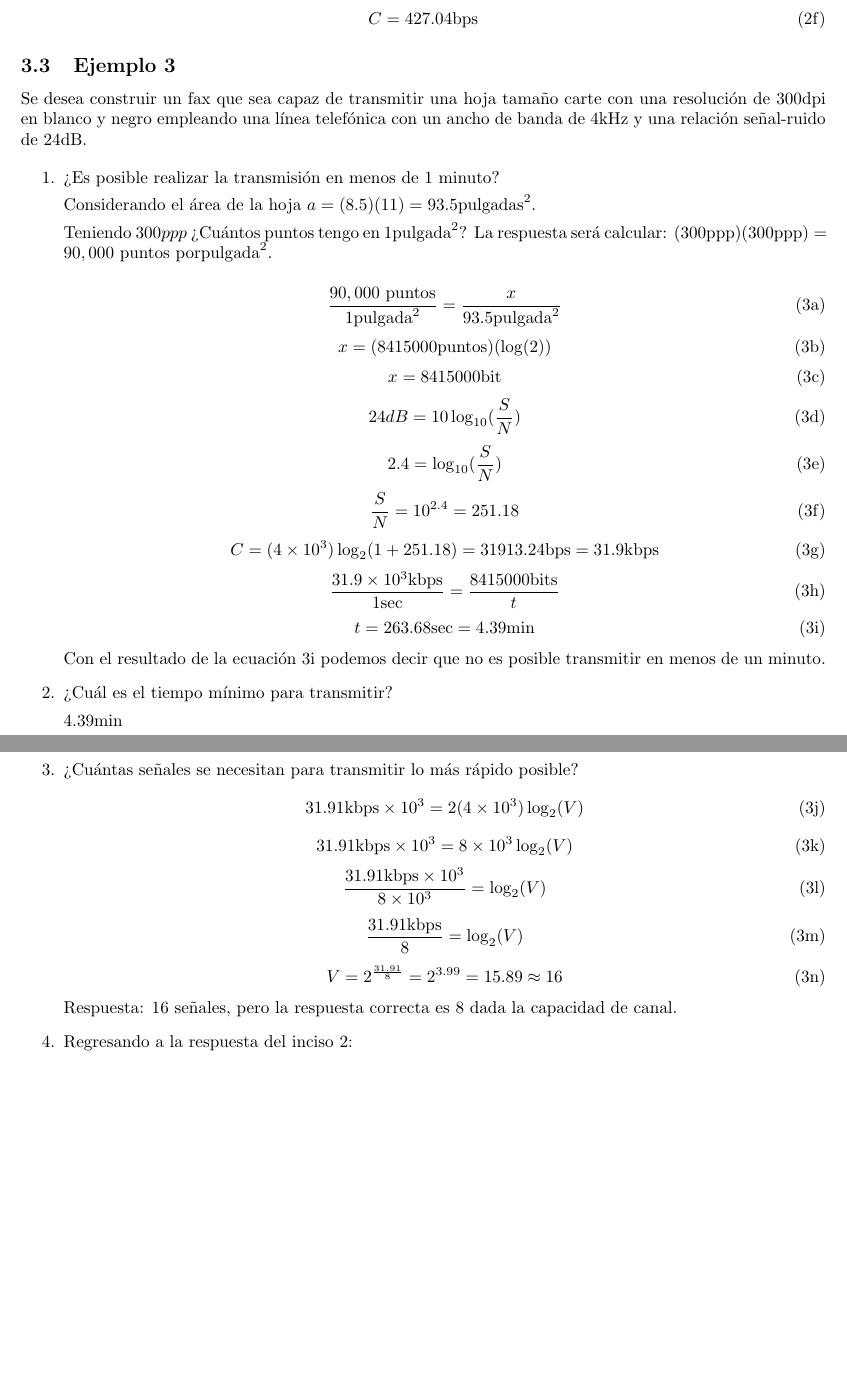
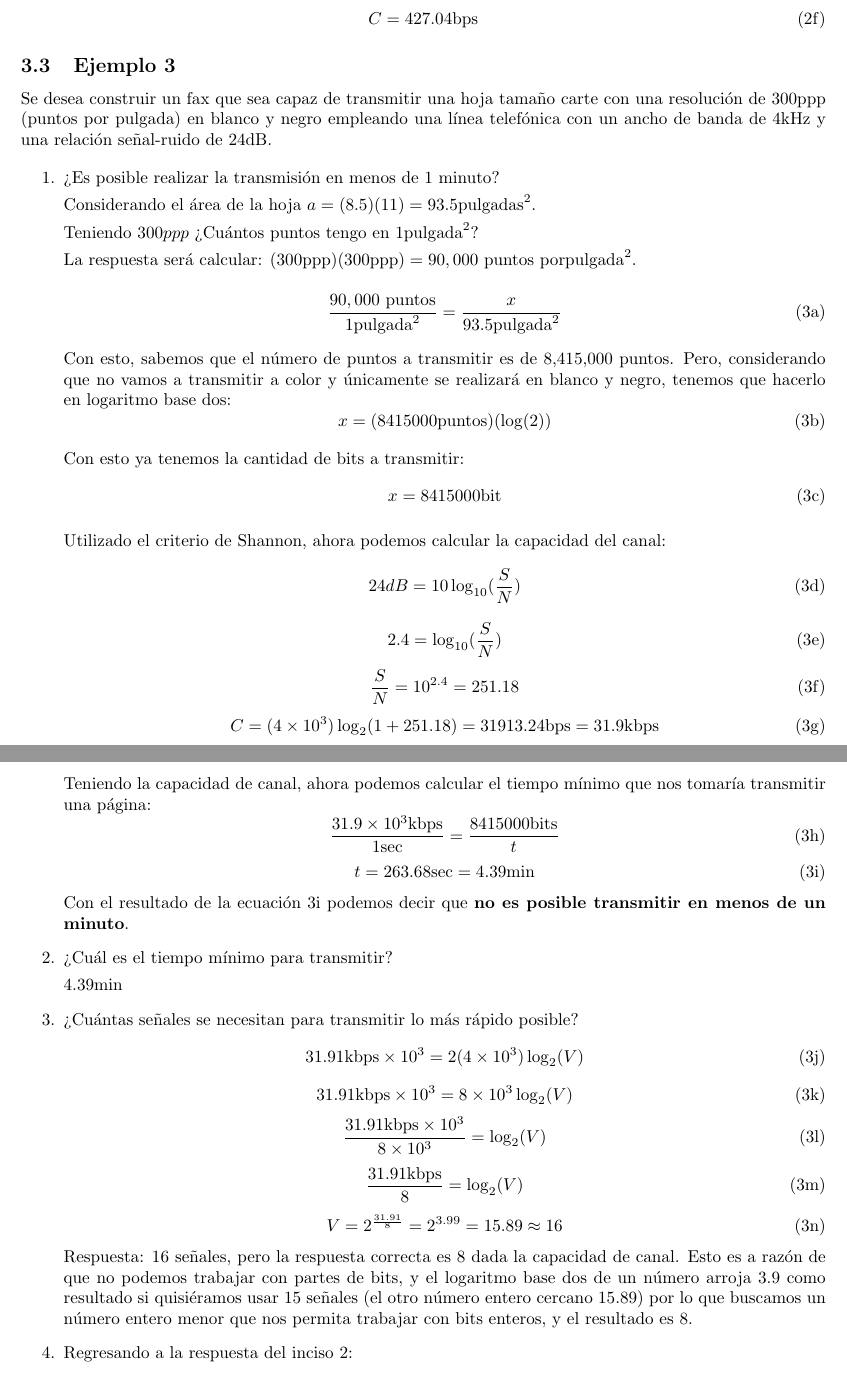
Before and after one commit to humbertowoody/escom-redes, a LaTeX document (Apuntes/Segundo Parcial/Capacidad de Canal.tex): two parts of pages 2 and 3 of 3, joined at a grey line, cut so that both start at the same text, the shorter picture padded with empty space. Compiled offline with pdfLaTeX.

Commit message:
Actualizar clase de capacidad de canal

```diff
--- a/Apuntes/Segundo Parcial/Capacidad de Canal.tex
+++ b/Apuntes/Segundo Parcial/Capacidad de Canal.tex
@@ -79,7 +81,7 @@ Para operar a 9600 bps se usa un sistema de señalización digital.
 
 \subsection{Ejemplo 3}
 
-Se desea construir un fax que sea capaz de transmitir una hoja tamaño carte con una resolución de 300\si{dpi} en blanco y negro empleando una línea telefónica con un ancho de banda de 4\si{\kilo\hertz} y una relación señal-ruido de 24\si{dB}.
+Se desea construir un fax que sea capaz de transmitir una hoja tamaño carte con una resolución de 300\si{ppp} (puntos por pulgada) en blanco y negro empleando una línea telefónica con un ancho de banda de 4\si{\kilo\hertz} y una relación señal-ruido de 24\si{dB}.
 
 \begin{enumerate}
   \begin{subequations}
@@ -87,19 +89,28 @@ Se desea construir un fax que sea capaz de transmitir una hoja tamaño carte con
 
     Considerando el área de la hoja $a = (8.5)(11) = 93.5 \si{pulgadas^{2}}$.
 
-    Teniendo $300ppp$ ¿Cuántos puntos tengo en $1\si{pulgada^{2}}$? La respuesta será calcular: $(300\si{ppp})(300\si{ppp}) = 90,000 \text{ puntos por}\si{pulgada^{2}}$.
+    Teniendo $300ppp$ ¿Cuántos puntos tengo en $1\si{pulgada^{2}}$?
+
+    La respuesta será calcular: $(300\si{ppp})(300\si{ppp}) = 90,000 \text{ puntos por}\si{pulgada^{2}}$.
 
     \begin{equation}
       \frac{90,000\text{ puntos}}{1\si{pulgada^{2}}}
       =
       \frac{x}{93.5\si{pulgada^{2}}}
     \end{equation}
+
+    Con esto, sabemos que el número de puntos a transmitir es de 8,415,000 puntos. Pero, considerando que
+    no vamos a transmitir a color y únicamente se realizará en blanco y negro, tenemos que hacerlo en logaritmo base dos:
     \begin{equation}
       x = (8415000\si{puntos})(\log(2))
     \end{equation}
+
+    Con esto ya tenemos la cantidad de bits a transmitir:
     \begin{equation}
       x = 8415000\si{bit}
     \end{equation}
+
+    Utilizado el criterio de Shannon, ahora podemos calcular la capacidad del canal:
     \begin{equation}
       24dB = 10\log_{10}(\frac{S}{N})
     \end{equation}
@@ -112,13 +123,15 @@ Se desea construir un fax que sea capaz de transmitir una hoja tamaño carte con
     \begin{equation}
       C = (4\times10^{3})\log_{2}(1+251.18) = 31913.24\si{bps} = 31.9\si{kbps}
     \end{equation}
+
+    Teniendo la capacidad de canal, ahora podemos calcular el tiempo mínimo que nos tomaría transmitir una página:
     \begin{equation}
       \frac{31.9 \times 10^{3}\si{kbps}}{1\si{\sec}} = \frac{8415000\si{bits}}{t}
     \end{equation}
     \begin{equation}
       t = 263.68\si{\sec} = 4.39\si{\min}
     \end{equation}
-    Con el resultado de la ecuación 3i podemos decir que no es posible transmitir en menos de un minuto.
+    Con el resultado de la ecuación 3i podemos decir que \textbf{no es posible transmitir en menos de un minuto}.
 
     \item ¿Cuál es el tiempo mínimo para transmitir?
 
@@ -141,6 +154,10 @@ Se desea construir un fax que sea capaz de transmitir una hoja tamaño carte con
       V = 2^{\frac{31.91}{8}} = 2^{3.99} = 15.89 \approx 16
     \end{equation}
     Respuesta: 16 señales, pero la respuesta correcta es 8 dada la capacidad de canal.
+    Esto es a razón de que no podemos trabajar con partes de bits, y el logaritmo base dos
+    de un número arroja 3.9 como resultado si quisiéramos usar 15 señales (el otro número entero cercano 15.89)
+    por lo que buscamos un número entero menor que nos permita trabajar con bits enteros, y el
+    resultado es 8.
 
     \item Regresando a la respuesta del inciso 2:
     \begin{equation}
```
Also changed, not shown: Apuntes/Segundo Parcial/Capacidad de Canal.pdf, Apuntes/Segundo Parcial/Capacidad de Canal.tex (4 more changed lines).
